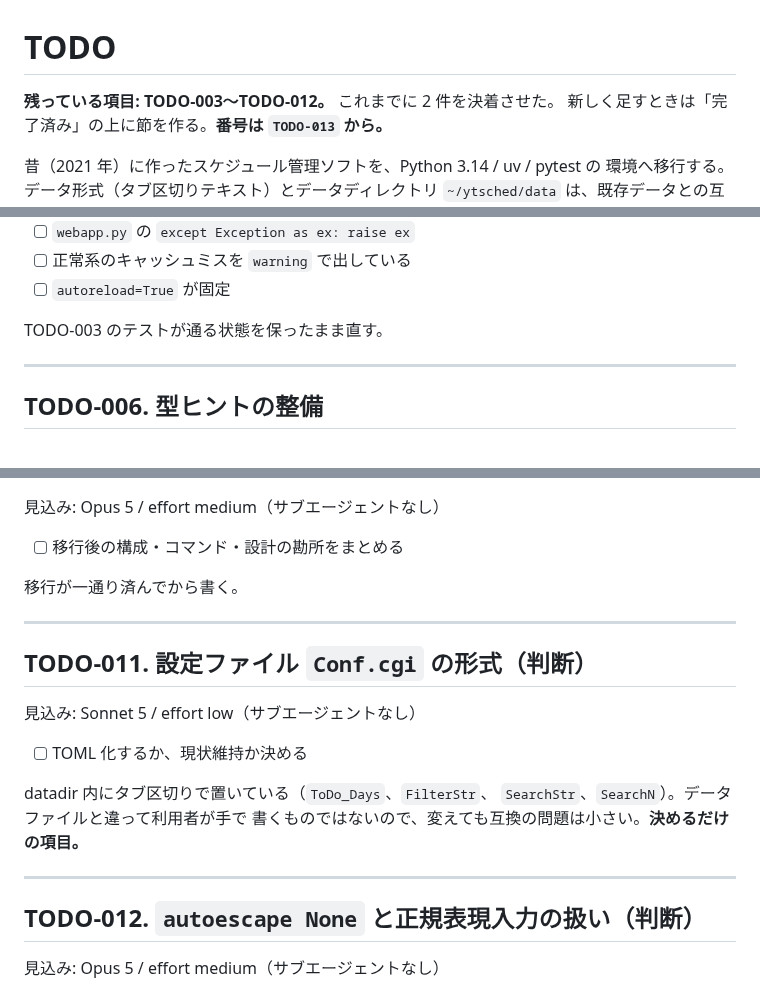
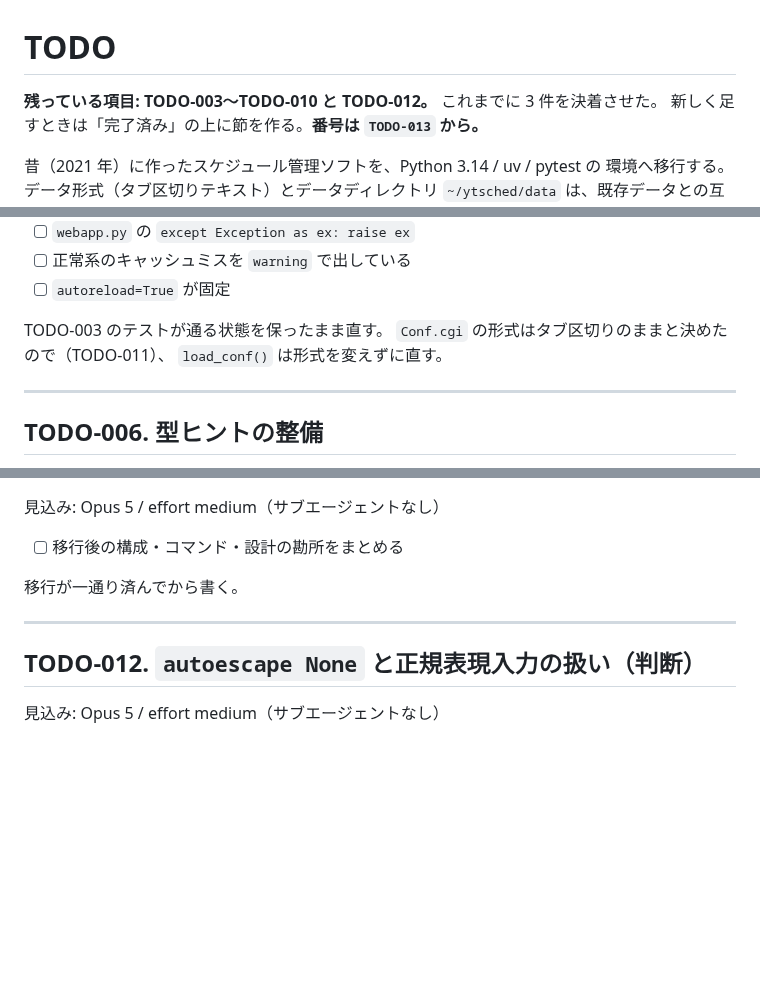
Before and after one commit to ytani01/ytsched, a Markdown page: TODO.md, 3 parts joined by grey strips. GitHub-like rendering; blank space fills up the shorter version.

```diff
--- a/TODO.md
+++ b/TODO.md
@@ -1,6 +1,6 @@
 # TODO
 
-**残っている項目: TODO-003〜TODO-012。** これまでに 2 件を決着させた。
+**残っている項目: TODO-003〜TODO-010 と TODO-012。** これまでに 3 件を決着させた。
 新しく足すときは「完了済み」の上に節を作る。**番号は `TODO-013` から。**
 
 昔（2021 年）に作ったスケジュール管理ソフトを、Python 3.14 / uv / pytest の
@@ -54,6 +54,8 @@
 - [ ] `autoreload=True` が固定
 
 TODO-003 のテストが通る状態を保ったまま直す。
+`Conf.cgi` の形式はタブ区切りのままと決めたので（TODO-011）、
+`load_conf()` は形式を変えずに直す。
 
 ---
 
@@ -110,18 +112,6 @@ TODO-003 のテストが通る状態を保ったまま直す。
 
 ---
 
-## TODO-011. 設定ファイル `Conf.cgi` の形式（判断）
-
-見込み: Sonnet 5 / effort low（サブエージェントなし）
-
-- [ ] TOML 化するか、現状維持か決める
-
-datadir 内にタブ区切りで置いている（`ToDo_Days`、`FilterStr`、
-`SearchStr`、`SearchN`）。データファイルと違って利用者が手で
-書くものではないので、変えても互換の問題は小さい。**決めるだけの項目。**
-
----
-
 ## TODO-012. `autoescape None` と正規表現入力の扱い（判断）
 
 見込み: Opus 5 / effort medium（サブエージェントなし）
```
Also changed, not shown: other parts of TODO.md (+1 -0 lines), archives/todo/TODO-011. 設定ファイル Conf.cgi の形式（対応しない）.md (added, +44 -0 lines).
